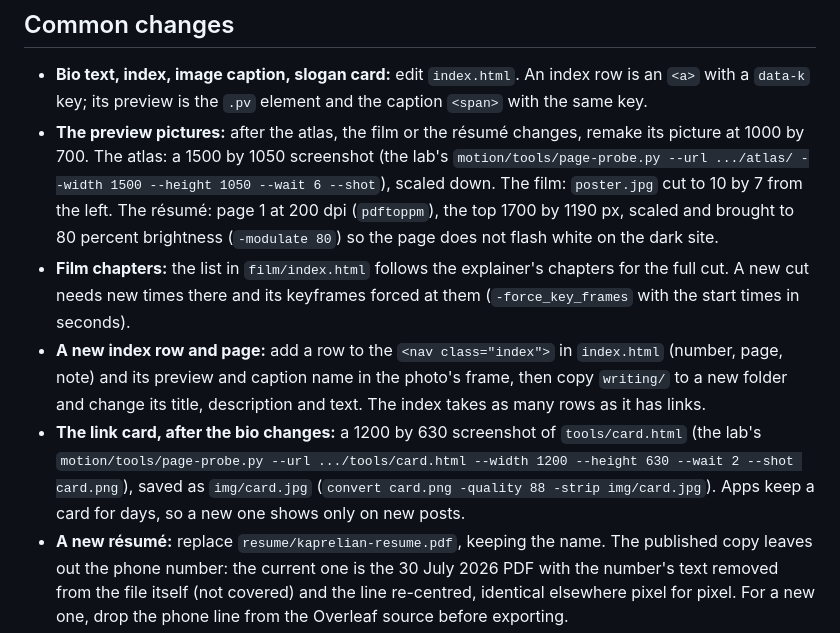
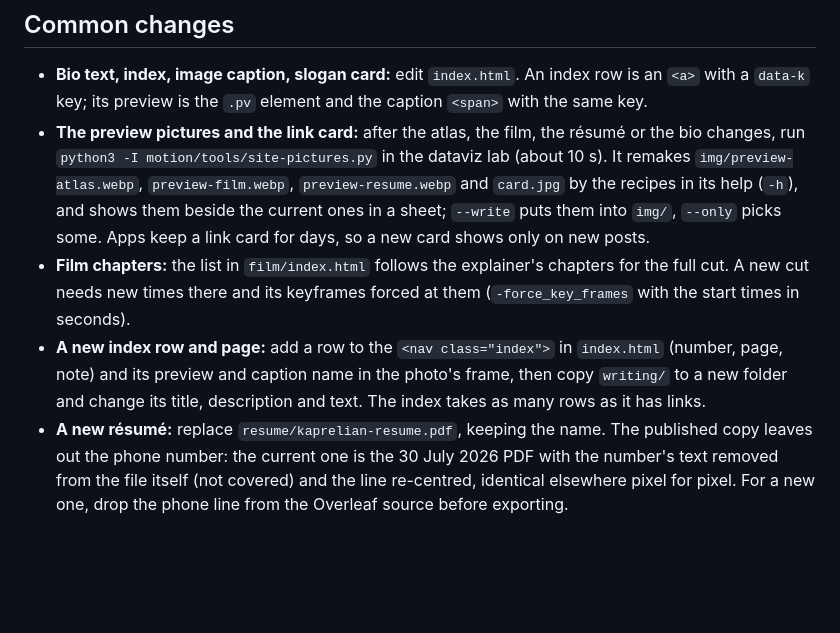
Before and after one commit to ArmenKaprelian/ArmenKaprelian.github.io, a Markdown page: README.md, the part around the change. Drawn GitHub-style; blank space fills up the shorter version.

Commit message:
README: the pictures in one command, site-pictures.py (29 October 2026)
Co-Authored-By: Claude Opus 5.5 <noreply@anthropic.com>

```diff
--- a/README.md
+++ b/README.md
@@ -27,10 +27,9 @@ Served by GitHub Pages from the public repository `ArmenKaprelian.github.io` sin
 ## Common changes
 
 - **Bio text, index, image caption, slogan card:** edit `index.html`. An index row is an `<a>` with a `data-k` key; its preview is the `.pv` element and the caption `<span>` with the same key.
-- **The preview pictures:** after the atlas, the film or the résumé changes, remake its picture at 1000 by 700. The atlas: a 1500 by 1050 screenshot (the lab's `motion/tools/page-probe.py --url .../atlas/ --width 1500 --height 1050 --wait 6 --shot`), scaled down. The film: `poster.jpg` cut to 10 by 7 from the left. The résumé: page 1 at 200 dpi (`pdftoppm`), the top 1700 by 1190 px, scaled and brought to 80 percent brightness (`-modulate 80`) so the page does not flash white on the dark site.
+- **The preview pictures and the link card:** after the atlas, the film, the résumé or the bio changes, run `python3 -I motion/tools/site-pictures.py` in the dataviz lab (about 10 s). It remakes `img/preview-atlas.webp`, `preview-film.webp`, `preview-resume.webp` and `card.jpg` by the recipes in its help (`-h`), and shows them beside the current ones in a sheet; `--write` puts them into `img/`, `--only` picks some. Apps keep a link card for days, so a new card shows only on new posts.
 - **Film chapters:** the list in `film/index.html` follows the explainer's chapters for the full cut. A new cut needs new times there and its keyframes forced at them (`-force_key_frames` with the start times in seconds).
 - **A new index row and page:** add a row to the `<nav class="index">` in `index.html` (number, page, note) and its preview and caption name in the photo's frame, then copy `writing/` to a new folder and change its title, description and text. The index takes as many rows as it has links.
-- **The link card, after the bio changes:** a 1200 by 630 screenshot of `tools/card.html` (the lab's `motion/tools/page-probe.py --url .../tools/card.html --width 1200 --height 630 --wait 2 --shot card.png`), saved as `img/card.jpg` (`convert card.png -quality 88 -strip img/card.jpg`). Apps keep a card for days, so a new one shows only on new posts.
 - **A new résumé:** replace `resume/kaprelian-resume.pdf`, keeping the name. The published copy leaves out the phone number: the current one is the 30 July 2026 PDF with the number's text removed from the file itself (not covered) and the line re-centred, identical elsewhere pixel for pixel. For a new one, drop the phone line from the Overleaf source before exporting.
 - **The atlas after a lab publish:** in the lab, build the publish set (`motion/tools/publish-set.py`), then run `python3 -I tools/import_atlas.py` here. It copies only what the atlas loads and adds the document skeleton claude.ai adds on its own host.
 - **The stream's figures after a new data release:** run `python3 -I tools/stream_data.py`.
```
